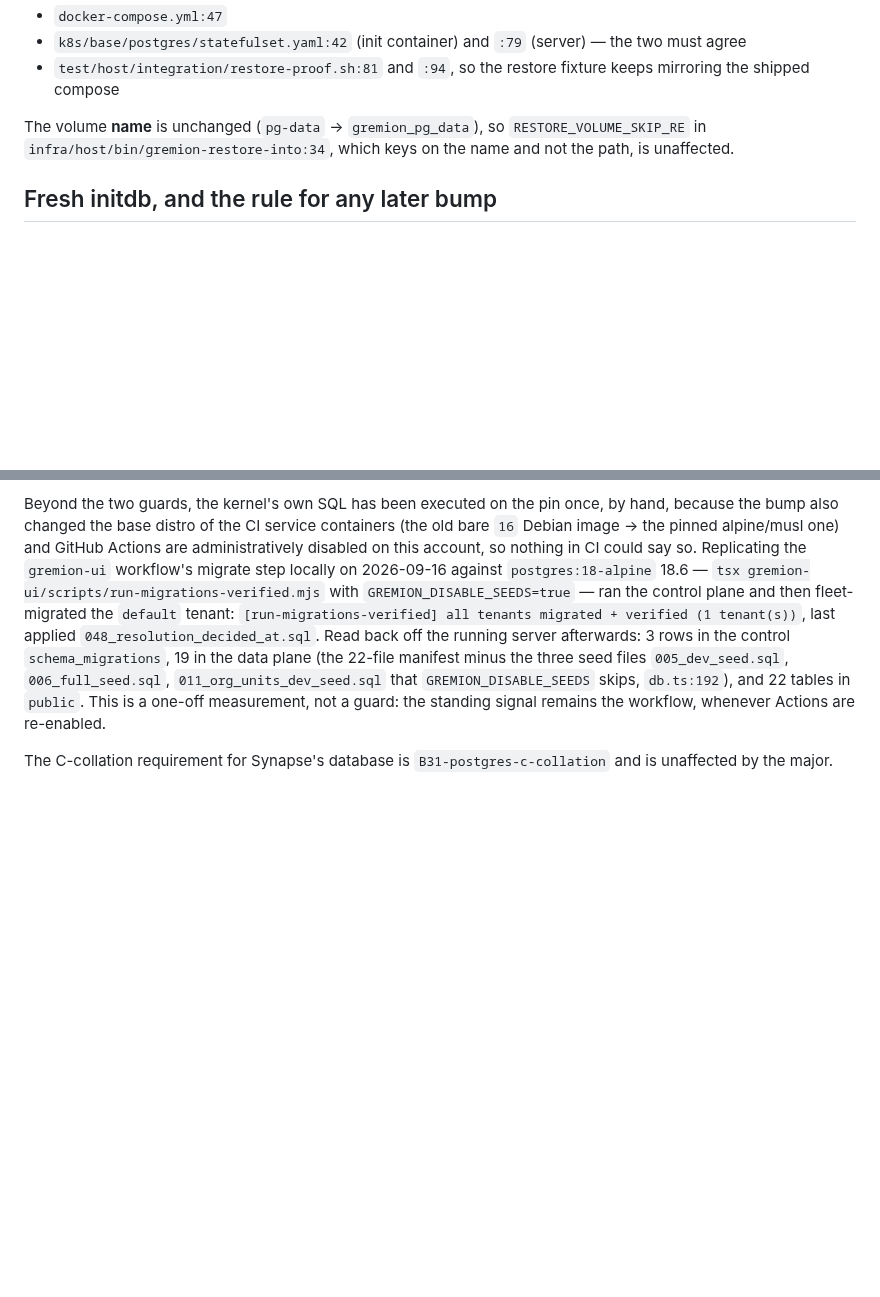
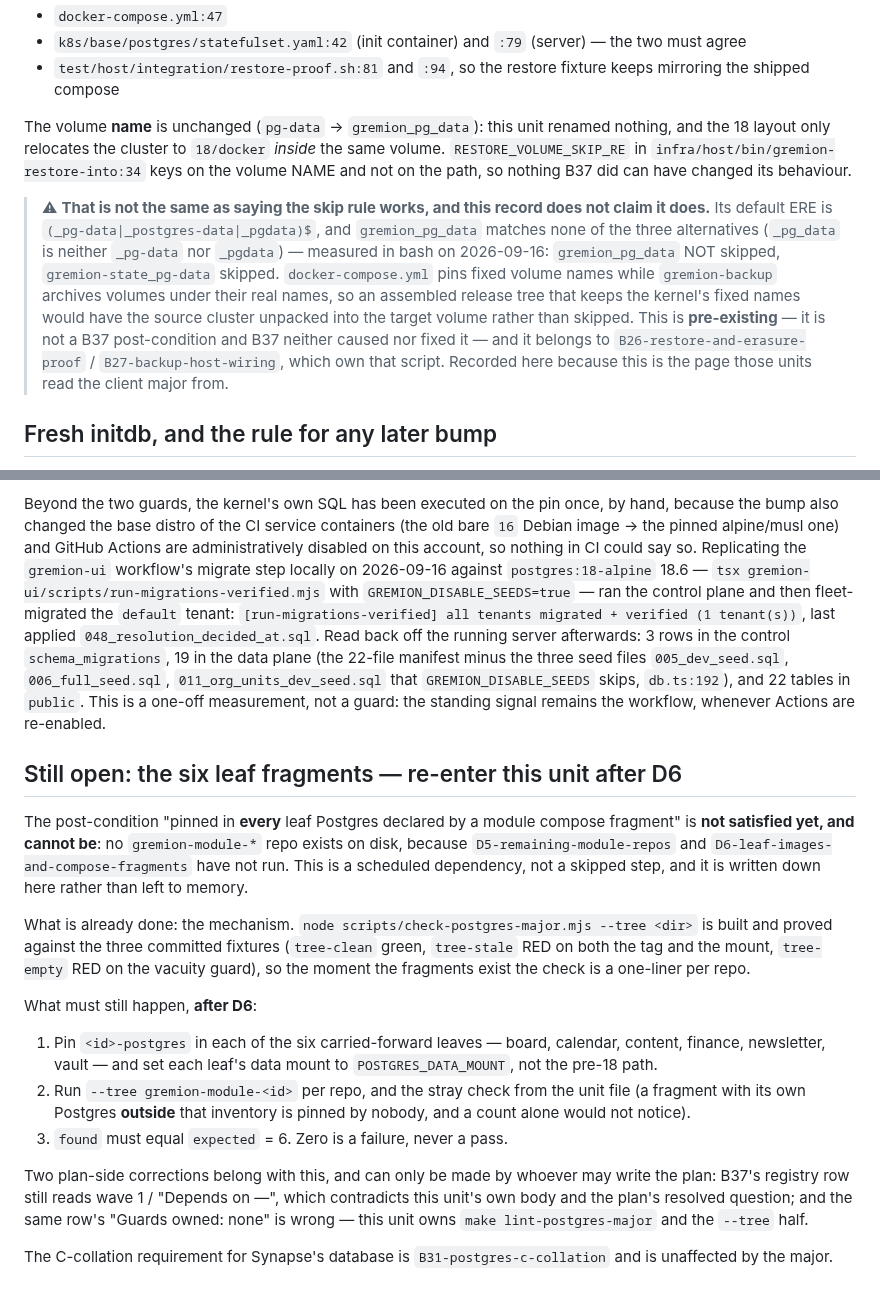
Before and after one commit to Hello-N00del/gremion, a Markdown page: docs/ops/postgres-major.md, 2 parts joined by grey strips. GitHub-like rendering; blank space fills up the shorter version.

Commit message:
docs(postgres): correct the restore-skip and upstream-boundary claims, record the D6 re-entry (B37)

```diff
--- a/docs/ops/postgres-major.md
+++ b/docs/ops/postgres-major.md
@@ -89,9 +90,25 @@ Where that mount is declared, all of it guarded by
 - `test/host/integration/restore-proof.sh:81` and `:94`, so the restore fixture
   keeps mirroring the shipped compose
 
-The volume **name** is unchanged (`pg-data` → `gremion_pg_data`), so
-`RESTORE_VOLUME_SKIP_RE` in `infra/host/bin/gremion-restore-into:34`, which keys
-on the name and not the path, is unaffected.
+The volume **name** is unchanged (`pg-data` → `gremion_pg_data`): this unit
+renamed nothing, and the 18 layout only relocates the cluster to
+`18/docker` *inside* the same volume. `RESTORE_VOLUME_SKIP_RE` in
+`infra/host/bin/gremion-restore-into:34` keys on the volume NAME and not on
+the path, so nothing B37 did can have changed its behaviour.
+
+> ⚠ **That is not the same as saying the skip rule works, and this record does
+> not claim it does.** Its default ERE is
+> `(_pg-data|_postgres-data|_pgdata)$`, and `gremion_pg_data` matches none of
+> the three alternatives (`_pg_data` is neither `_pg-data` nor `_pgdata`) —
+> measured in bash on 2026-09-16: `gremion_pg_data` NOT skipped,
+> `gremion-state_pg-data` skipped. `docker-compose.yml` pins fixed volume
+> names while `gremion-backup` archives volumes under their real names, so an
+> assembled release tree that keeps the kernel's fixed names would have the
+> source cluster unpacked into the target volume rather than skipped. This is
+> **pre-existing** — it is not a B37 post-condition and B37 neither caused nor
+> fixed it — and it belongs to `B26-restore-and-erasure-proof` /
+> `B27-backup-host-wiring`, which own that script. Recorded here because this
+> is the page those units read the client major from.
 
 ## Fresh initdb, and the rule for any later bump
 
@@ -148,5 +165,36 @@ data plane (the 22-file manifest minus the three seed files
 a one-off measurement, not a guard: the standing signal remains the workflow,
 whenever Actions are re-enabled.
 
+## Still open: the six leaf fragments — re-enter this unit after D6
+
+The post-condition "pinned in **every** leaf Postgres declared by a module
+compose fragment" is **not satisfied yet, and cannot be**: no
+`gremion-module-*` repo exists on disk, because `D5-remaining-module-repos` and
+`D6-leaf-images-and-compose-fragments` have not run. This is a scheduled
+dependency, not a skipped step, and it is written down here rather than left to
+memory.
+
+What is already done: the mechanism. `node scripts/check-postgres-major.mjs
+--tree <dir>` is built and proved against the three committed fixtures
+(`tree-clean` green, `tree-stale` RED on both the tag and the mount, `tree-empty`
+RED on the vacuity guard), so the moment the fragments exist the check is a
+one-liner per repo.
+
+What must still happen, **after D6**:
+
+1. Pin `<id>-postgres` in each of the six carried-forward leaves — board,
+   calendar, content, finance, newsletter, vault — and set each leaf's data
+   mount to `POSTGRES_DATA_MOUNT`, not the pre-18 path.
+2. Run `--tree gremion-module-<id>` per repo, and the stray check from the unit
+   file (a fragment with its own Postgres **outside** that inventory is pinned by
+   nobody, and a count alone would not notice).
+3. `found` must equal `expected` = 6. Zero is a failure, never a pass.
+
+Two plan-side corrections belong with this, and can only be made by whoever may
+write the plan: B37's registry row still reads wave 1 / "Depends on —", which
+contradicts this unit's own body and the plan's resolved question; and the same
+row's "Guards owned: none" is wrong — this unit owns `make lint-postgres-major`
+and the `--tree` half.
+
 The C-collation requirement for Synapse's database is `B31-postgres-c-collation`
 and is unaffected by the major.
```
Also changed, not shown: other parts of docs/ops/postgres-major.md (+2 -1 lines).
